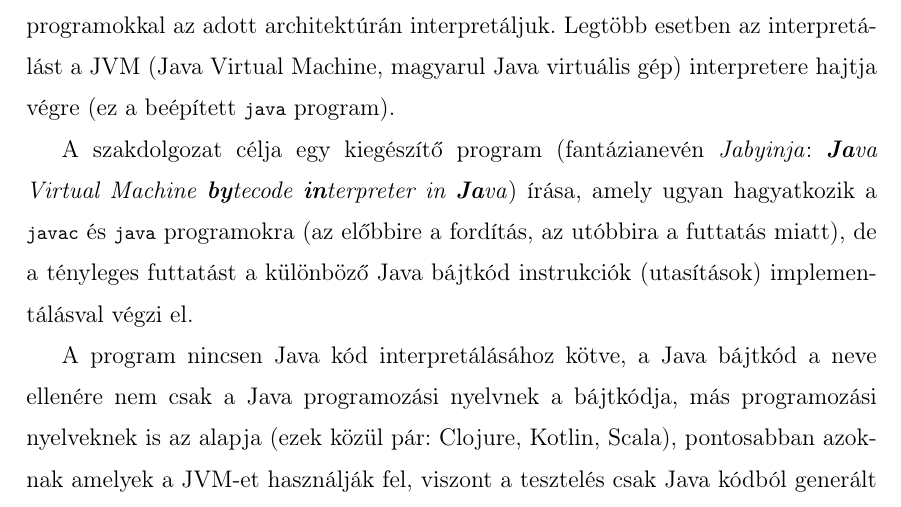
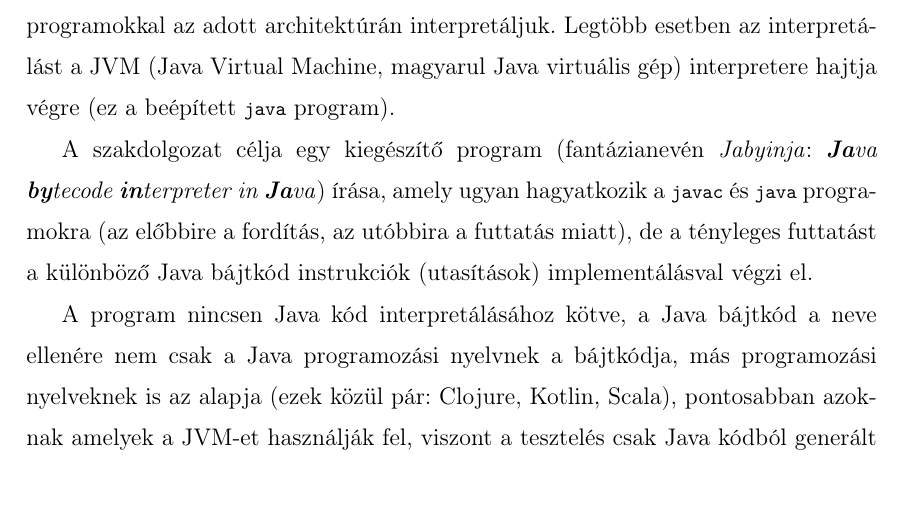
Before and after one commit to Zoltan-Balazs/jabyinja, a LaTeX thesis (thesis/thesis.tex, which reads thesis/text/intro.tex): part of page 5 of 32, cut so that both start at the same text. Compiled offline with pdfLaTeX.

Commit message:
Fixed the thesis name

```diff
--- a/thesis/text/intro.tex
+++ b/thesis/text/intro.tex
@@ -3,7 +3,7 @@
 
 A Java nyelvben írt programok fordításukat követően nem egy közletlen futtatható állományra (gépi kódra) fordulnak (a fordítást általában a beépített \lstinline{javac} program végzi el), hanem egy köztes nyelvre, Java bájtkódra, amelyet aztán különböző programokkal az adott architektúrán interpretáljuk. Legtöbb esetben az interpretálást a JVM (Java Virtual Machine, magyarul Java virtuális gép) interpretere hajtja végre (ez a beépített \lstinline{java} program).
 
-A szakdolgozat célja egy kiegészítő program (fantázianevén \textit{Jabyinja}: \textit{\textbf{Ja}va Virtual Machine \textbf{by}tecode \textbf{in}terpreter in \textbf{Ja}va}) írása, amely ugyan hagyatkozik a \lstinline{javac} és \lstinline{java} programokra (az előbbire a fordítás, az utóbbira a futtatás miatt), de a tényleges futtatást a különböző Java bájtkód instrukciók (utasítások) implementálásval végzi el.
+A szakdolgozat célja egy kiegészítő program (fantázianevén \textit{Jabyinja}: \textit{\textbf{Ja}va \textbf{by}tecode \textbf{in}terpreter in \textbf{Ja}va}) írása, amely ugyan hagyatkozik a \lstinline{javac} és \lstinline{java} programokra (az előbbire a fordítás, az utóbbira a futtatás miatt), de a tényleges futtatást a különböző Java bájtkód instrukciók (utasítások) implementálásval végzi el.
 
 A program nincsen Java kód interpretálásához kötve, a Java bájtkód a neve ellenére nem csak a Java programozási nyelvnek a bájtkódja, más programozási nyelveknek is az alapja (ezek közül pár: Clojure, Kotlin, Scala), pontosabban azoknak amelyek a JVM-et használják fel, viszont a tesztelés csak Java kódból generált Java bájtkódra tér ki, ugyanis a szakdolgozat céljaként az ELTE Programtervező Informatikus BSc szakán elkészített Java programok lefordított class fájlainak interpretálását tűztem ki.
 
```
